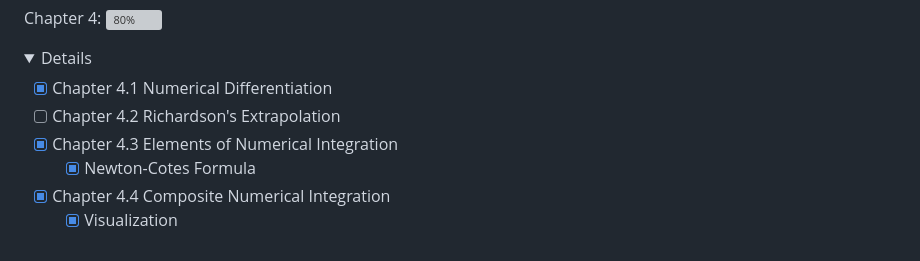
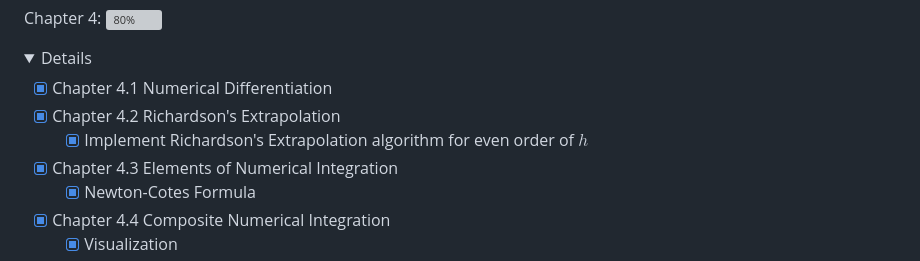
Before and after one commit to Haus226/numericAnalysis, a Markdown page: README.md, the part around the change. Rendered like a GitHub page; folded sections open; grey boxes are pictures that could not be loaded.

```diff
--- a/README.md
+++ b/README.md
@@ -35,7 +35,8 @@ Chapter 4: ![80%](https://progress-bar.dev/80)
   <summary>Details</summary>
 
   - [x] Chapter 4.1 Numerical Differentiation
-  - [ ] Chapter 4.2 Richardson's Extrapolation
+  - [x] Chapter 4.2 Richardson's Extrapolation
+    - [x] Implement Richardson's Extrapolation algorithm for even order of $h$
   - [x] Chapter 4.3 Elements of Numerical Integration
     - [x] Newton-Cotes Formula
   - [x] Chapter 4.4 Composite Numerical Integration
```
